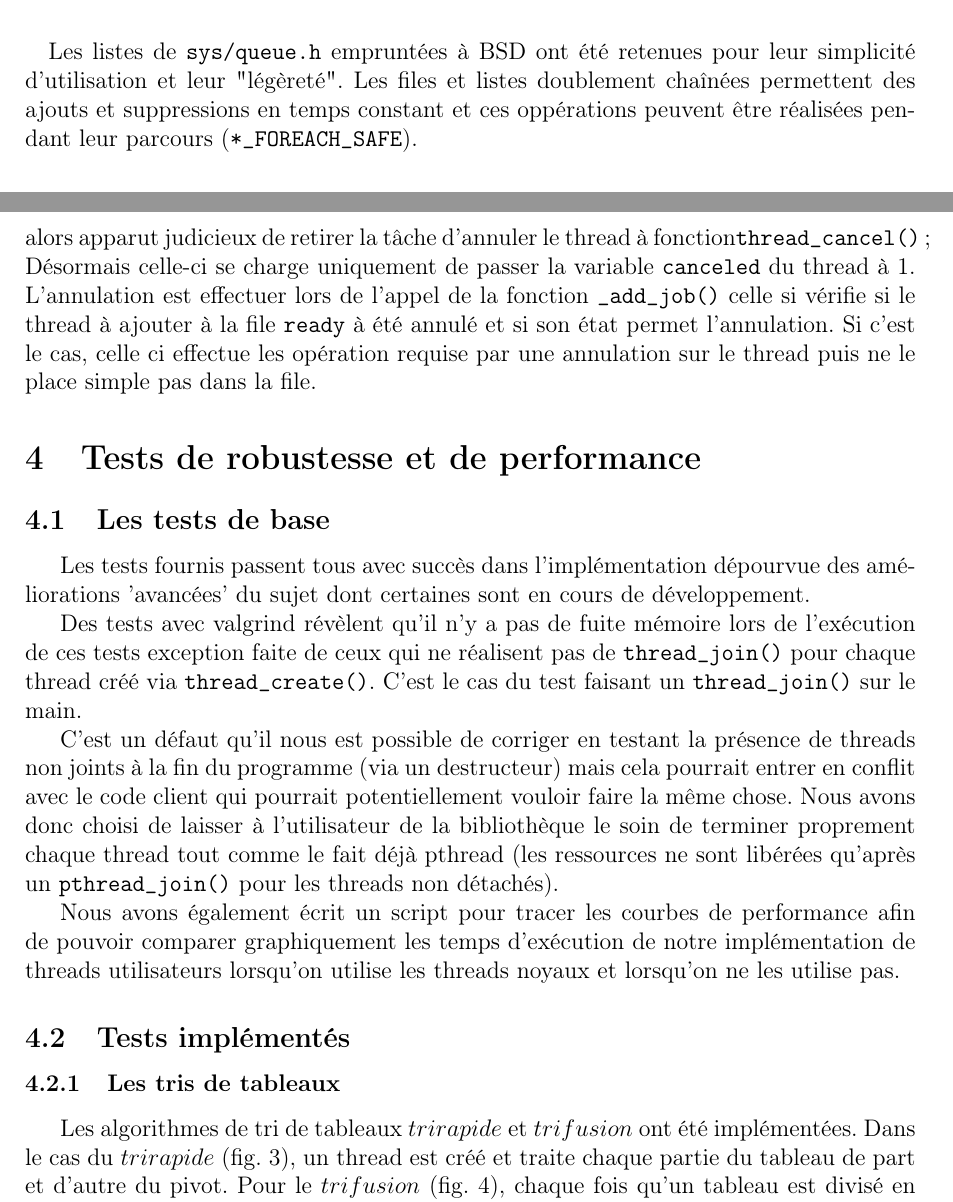
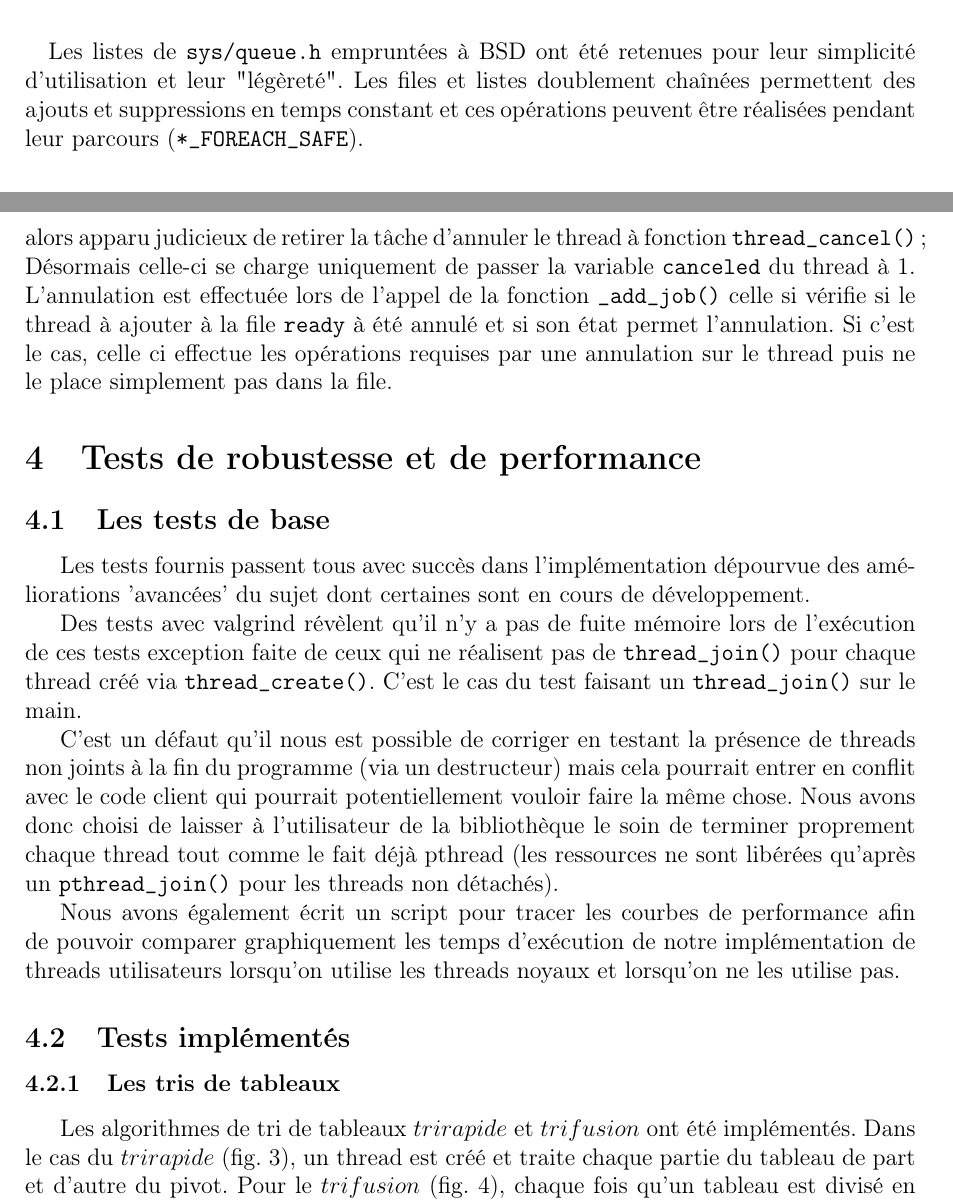
Before and after one commit to uOptim/thread-enseirb, a LaTeX document (rapport/rapport.tex, which reads rapport/cancel.tex, rapport/developpement.tex, rapport/tests.tex): two parts of pages 3 and 9 of 12, joined at a grey line, cut so that both start at the same text. Compiled offline with pdfLaTeX.

Commit message:
Correction de fautes rapport

```diff
--- a/rapport/cancel.tex
+++ b/rapport/cancel.tex
@@ -6,4 +6,4 @@ Pour celà, 2 fonctions on été implémentées :
 \item \verb!thread_setcancelstate()! : Chargée de changer l'état du thread, ainsi que de l'appel de \verb!thread_cancel()! dans le cas où \verb!canceled! vaut 1 et le nouvel état est \verb! THREAD_CANCEL_ENABLE!.
 \end{itemize}
 
-Une fois les threads noyaux implémentés, le code à due être adapté, car plus rien ne garantissait la présence du thread dans la file \verb!ready! au moment de l'appel de \verb!thread_cancel()!. Celui ci peut très bien se trouver en cours d'éxécution par un thread noyaux différent. Pour simplifier le problème et éviter les problème de concurrence, il est alors apparut judicieux de retirer la tâche d'annuler le thread à fonction\verb!thread_cancel()!; Désormais celle-ci se charge uniquement de passer la variable \verb!canceled! du thread à 1. L'annulation est effectuer lors de l'appel de la fonction \verb!_add_job()! celle si vérifie si le thread à ajouter à la file \verb!ready! à été annulé et si son état permet l'annulation. Si c'est le cas, celle ci effectue les opération requise par une annulation sur le thread puis ne le place simple pas dans la file.
+Une fois les threads noyaux implémentés, le code a du être adapté, car plus rien ne garantissait la présence du thread dans la file \verb!ready! au moment de l'appel de \verb!thread_cancel()!. Celui ci peut très bien se trouver en cours d'exécution par un thread noyaux différent. Pour simplifier le problème et éviter les problèmes de concurrence, il est alors apparu judicieux de retirer la tâche d'annuler le thread à fonction \verb!thread_cancel()!; Désormais celle-ci se charge uniquement de passer la variable \verb!canceled! du thread à 1. L'annulation est effectuée lors de l'appel de la fonction \verb!_add_job()! celle si vérifie si le thread à ajouter à la file \verb!ready! à été annulé et si son état permet l'annulation. Si c'est le cas, celle ci effectue les opérations requises par une annulation sur le thread puis ne le place simplement pas dans la file.
--- a/rapport/developpement.tex
+++ b/rapport/developpement.tex
@@ -12,7 +12,7 @@ initialisations (resp. le nettoyage) nécessaires au bon fonctionnement.
 \paragraph{} Les listes de \verb!sys/queue.h! empruntées à BSD ont été
 retenues pour leur simplicité d'utilisation et leur "légèreté". Les files et
 listes doublement chaînées permettent des ajouts et suppressions en temps
-constant et ces oppérations peuvent être réalisées pendant leur parcours
+constant et ces opérations peuvent être réalisées pendant leur parcours
 (\verb!*_FOREACH_SAFE!).
 
 
--- a/rapport/tests.tex
+++ b/rapport/tests.tex
@@ -25,7 +25,7 @@ et lorsqu'on ne les utilise pas.
 \subsection{Tests implémentés}
 
 \subsubsection{Les tris de tableaux} Les algorithmes de tri de tableaux $tri
-rapide$ et $tri fusion$ ont été implémentées. Dans le cas du $tri rapide$
+rapide$ et $tri fusion$ ont été implémentés. Dans le cas du $tri rapide$
 (fig. \ref{fig:quicksort}), un thread est créé et traite chaque partie du
 tableau de part et d'autre du pivot. Pour le $tri fusion$
 (fig. \ref{fig:mergesort}), chaque fois qu'un tableau est divisé en deux,
```
Also changed, not shown: rapport/kthreads.tex (+4 -4 lines), rapport/cancel.tex (2 more changed lines).
